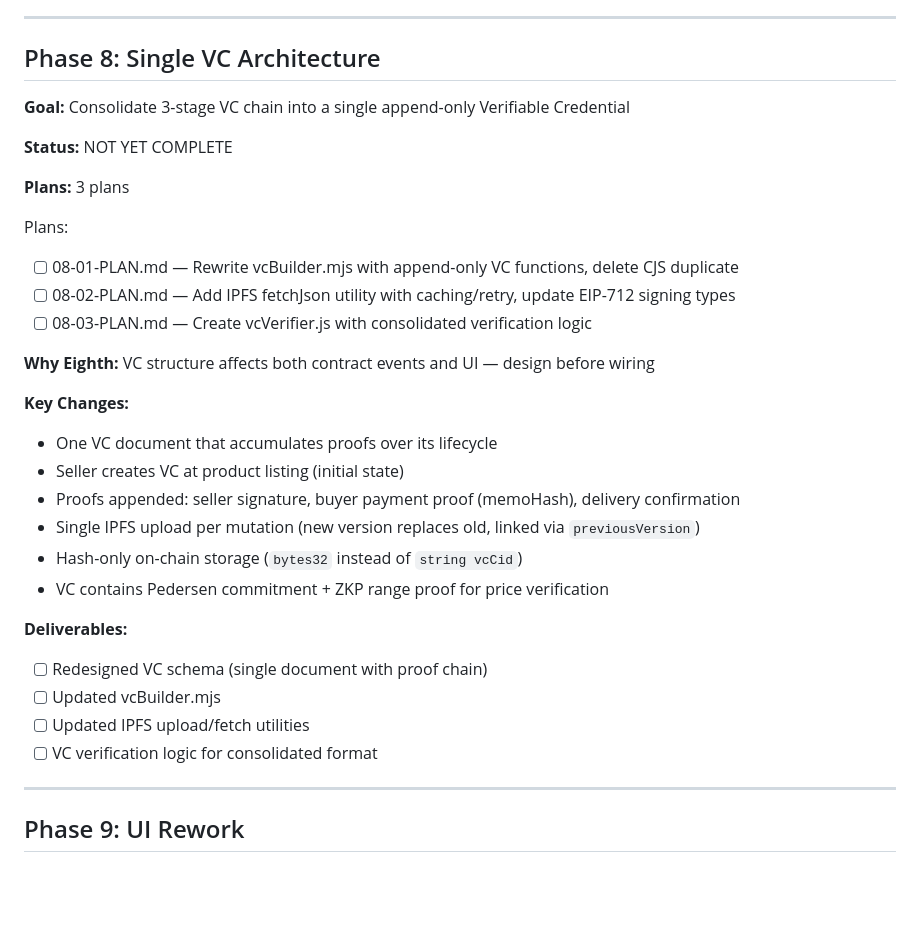
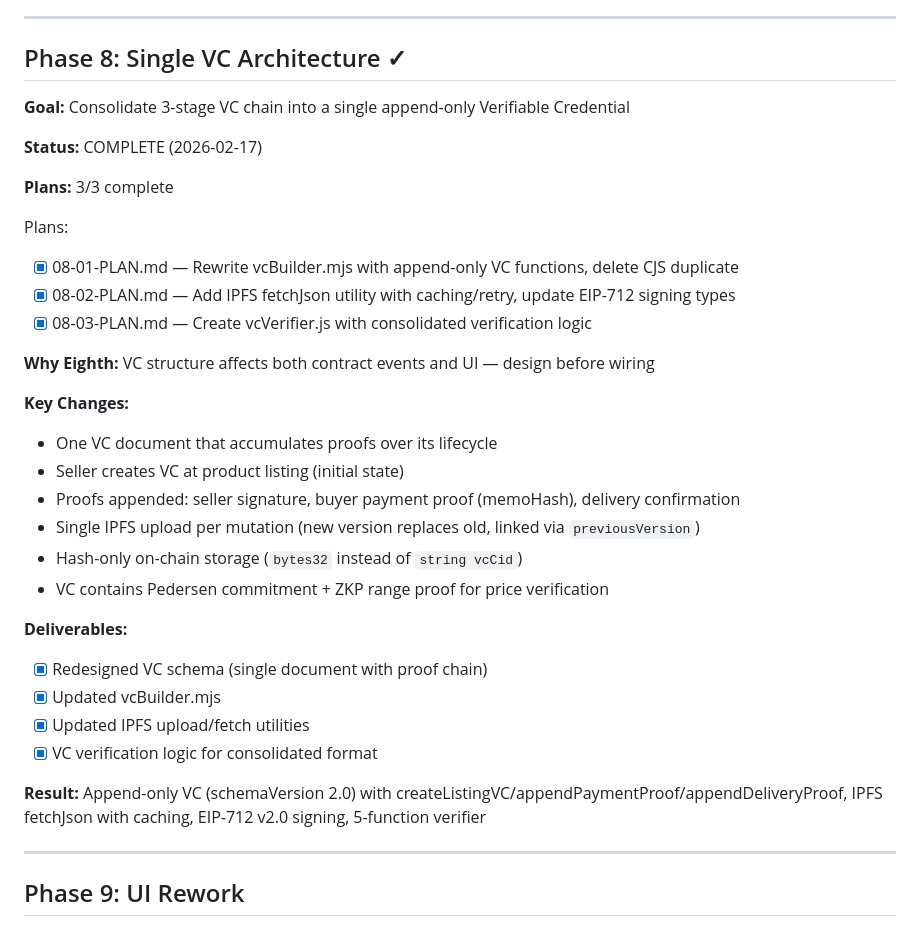
Before and after one commit to Elmenn/ev-battery-supplychain, a Markdown page: .planning/ROADMAP.md, the part around the change. GitHub-like rendering; blank space fills up the shorter version.

Commit message:
docs(08): complete single-vc-architecture phase
Co-Authored-By: Claude Opus 4.6 <noreply@anthropic.com>

```diff
--- a/.planning/ROADMAP.md
+++ b/.planning/ROADMAP.md
@@ -217,18 +217,18 @@ Plans:
 
 ---
 
-## Phase 8: Single VC Architecture
+## Phase 8: Single VC Architecture ✓
 
 **Goal:** Consolidate 3-stage VC chain into a single append-only Verifiable Credential
 
-**Status:** NOT YET COMPLETE
+**Status:** COMPLETE (2026-02-17)
 
-**Plans:** 3 plans
+**Plans:** 3/3 complete
 
 Plans:
-- [ ] 08-01-PLAN.md — Rewrite vcBuilder.mjs with append-only VC functions, delete CJS duplicate
-- [ ] 08-02-PLAN.md — Add IPFS fetchJson utility with caching/retry, update EIP-712 signing types
-- [ ] 08-03-PLAN.md — Create vcVerifier.js with consolidated verification logic
+- [x] 08-01-PLAN.md — Rewrite vcBuilder.mjs with append-only VC functions, delete CJS duplicate
+- [x] 08-02-PLAN.md — Add IPFS fetchJson utility with caching/retry, update EIP-712 signing types
+- [x] 08-03-PLAN.md — Create vcVerifier.js with consolidated verification logic
 
 **Why Eighth:** VC structure affects both contract events and UI — design before wiring
 
@@ -241,10 +241,12 @@ Plans:
 - VC contains Pedersen commitment + ZKP range proof for price verification
 
 **Deliverables:**
-- [ ] Redesigned VC schema (single document with proof chain)
-- [ ] Updated vcBuilder.mjs
-- [ ] Updated IPFS upload/fetch utilities
-- [ ] VC verification logic for consolidated format
+- [x] Redesigned VC schema (single document with proof chain)
+- [x] Updated vcBuilder.mjs
+- [x] Updated IPFS upload/fetch utilities
+- [x] VC verification logic for consolidated format
+
+**Result:** Append-only VC (schemaVersion 2.0) with createListingVC/appendPaymentProof/appendDeliveryProof, IPFS fetchJson with caching, EIP-712 v2.0 signing, 5-function verifier
 
 ---
 
```
Also changed, not shown: 1 other file.
